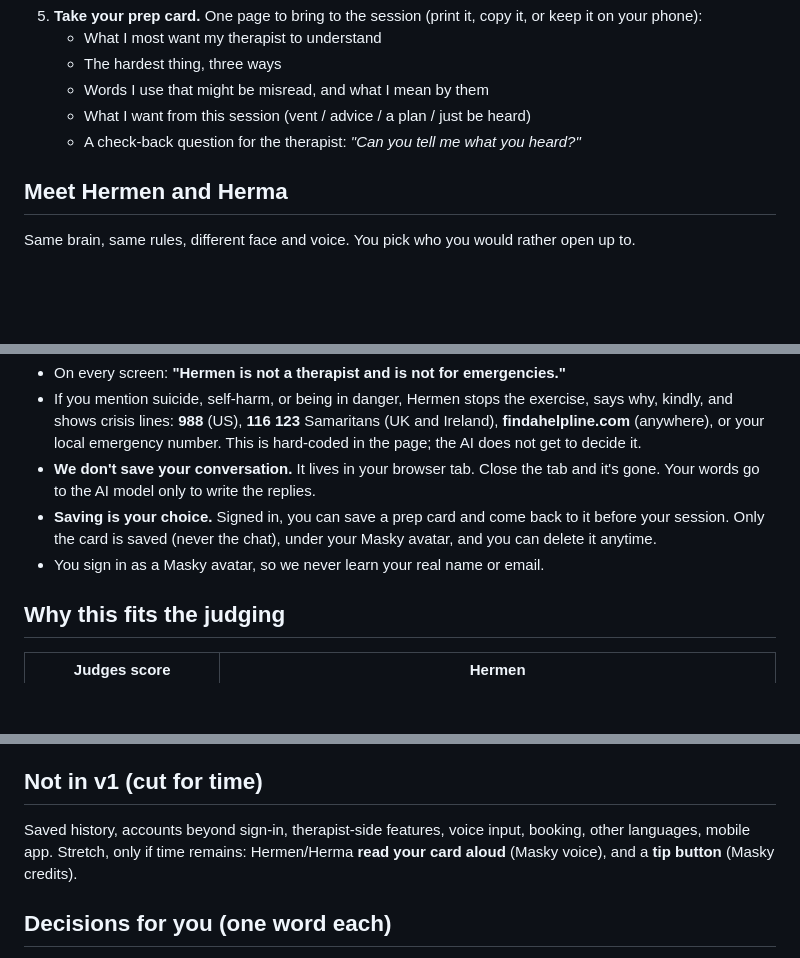
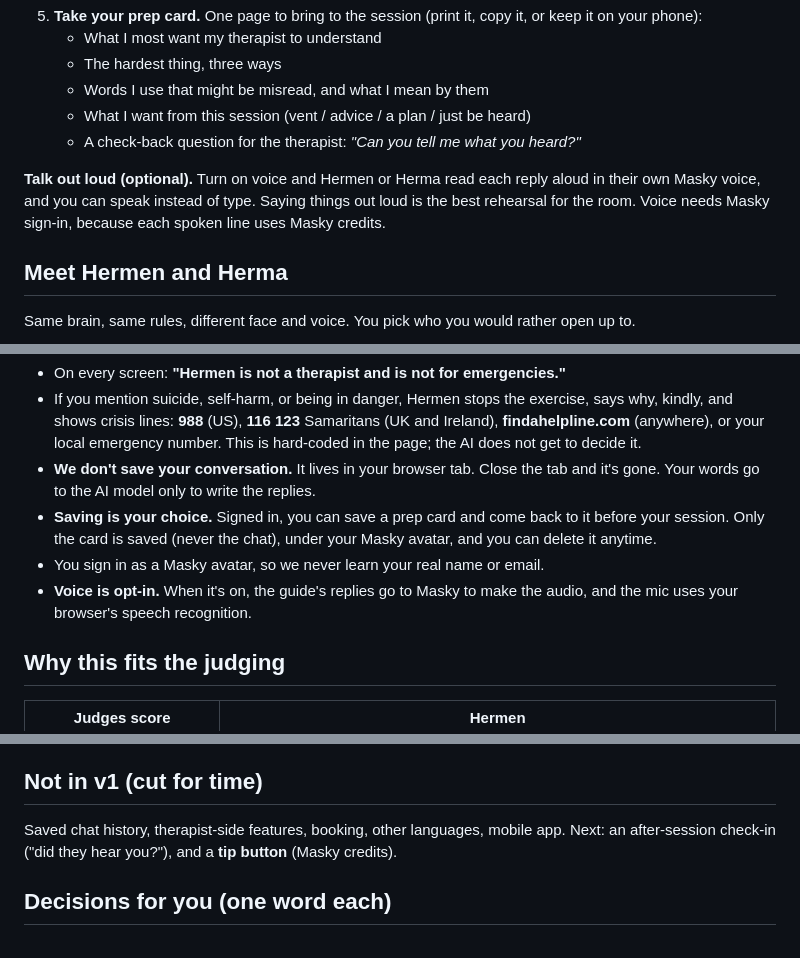
Before and after one commit to lmist/hermen, a Markdown page: PLAN.md, 3 parts joined by grey strips. GitHub-like rendering; blank space fills up the shorter version.

```diff
--- a/PLAN.md
+++ b/PLAN.md
@@ -78,6 +78,11 @@ answer. Preparing with an AI *before* real therapy is.
    - What I want from this session (vent / advice / a plan / just be heard)
    - A check-back question for the therapist: *"Can you tell me what you heard?"*
 
+**Talk out loud (optional).** Turn on voice and Hermen or Herma read each reply aloud in
+their own Masky voice, and you can speak instead of type. Saying things out loud is
+the best rehearsal for the room. Voice needs Masky sign-in, because each spoken line
+uses Masky credits.
+
 ## Meet Hermen and Herma
 
 Same brain, same rules, different face and voice. You pick who you would rather
@@ -115,6 +120,8 @@ Each one greets you with a short talking video on the landing page (made with Ma
   before your session. Only the card is saved (never the chat), under your Masky
   avatar, and you can delete it anytime.
 - You sign in as a Masky avatar, so we never learn your real name or email.
+- **Voice is opt-in.** When it's on, the guide's replies go to Masky to make the audio,
+  and the mic uses your browser's speech recognition.
 
 ## Why this fits the judging
 
@@ -139,10 +146,8 @@ Each one greets you with a short talking video on the landing page (made with Ma
 
 ## Not in v1 (cut for time)
 
-Saved history, accounts beyond sign-in, therapist-side features, voice input,
-booking, other languages, mobile app.
-Stretch, only if time remains: Hermen/Herma **read your card aloud** (Masky voice),
-and a **tip button** (Masky credits).
+Saved chat history, therapist-side features, booking, other languages, mobile app.
+Next: an after-session check-in ("did they hear you?"), and a **tip button** (Masky credits).
 
 ## Decisions for you (one word each)
 
```
Also changed, not shown: README.md (+4 -1 lines).
